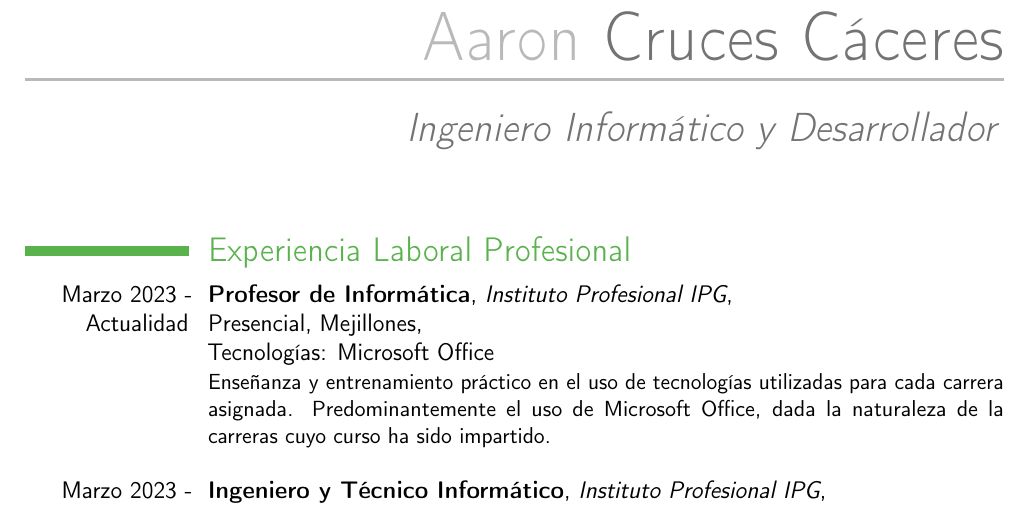
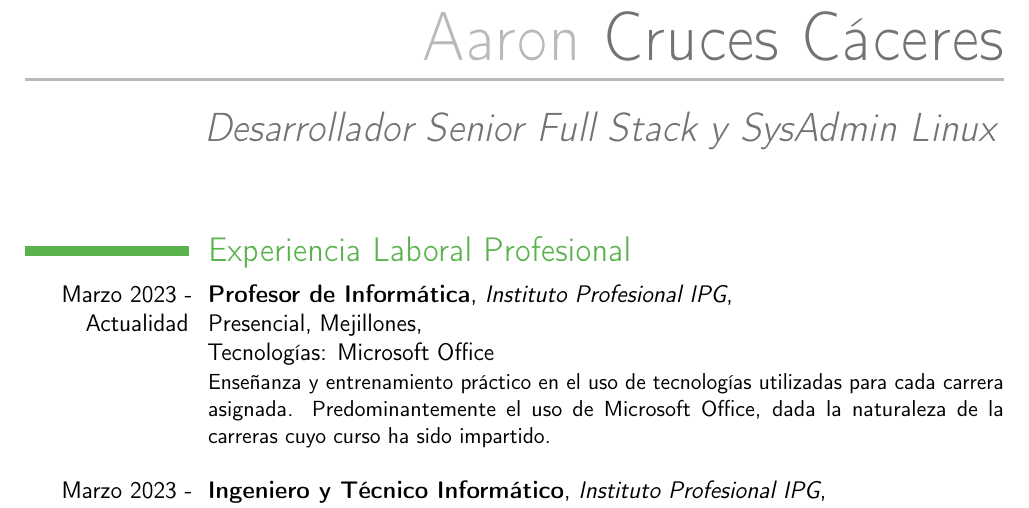
Before and after one commit to aaroncruces/curriculum_moderncv, a LaTeX CV (curriculum_aaron_cruces__esp.tex): part of page 1 of 5, cut so that both start at the same text. Compiled offline with pdfLaTeX.

Commit message:
update senior

```diff
--- a/curriculum_aaron_cruces__esp.tex
+++ b/curriculum_aaron_cruces__esp.tex
@@ -6,7 +6,7 @@
 \setlength{\hintscolumnwidth}{7em}
 \recomputelengths
 
-\title {Ingeniero Inform\'atico y Desarrollador}
+\title {Desarrollador Senior Full Stack y SysAdmin Linux}
 \firstname{Aaron} % Your first name
 \familyname{Cruces C\'aceres} % Your last name
 % \address{Rolando Biaggini 631, Mejillones, Antofagasta}{Postal: 1310091}{Chile}
```
Also changed, not shown: curriculum_aaron_cruces__eng.tex (+1 -1 lines), curriculum_aaron_cruces__eng.pdf, curriculum_aaron_cruces__esp.pdf.
